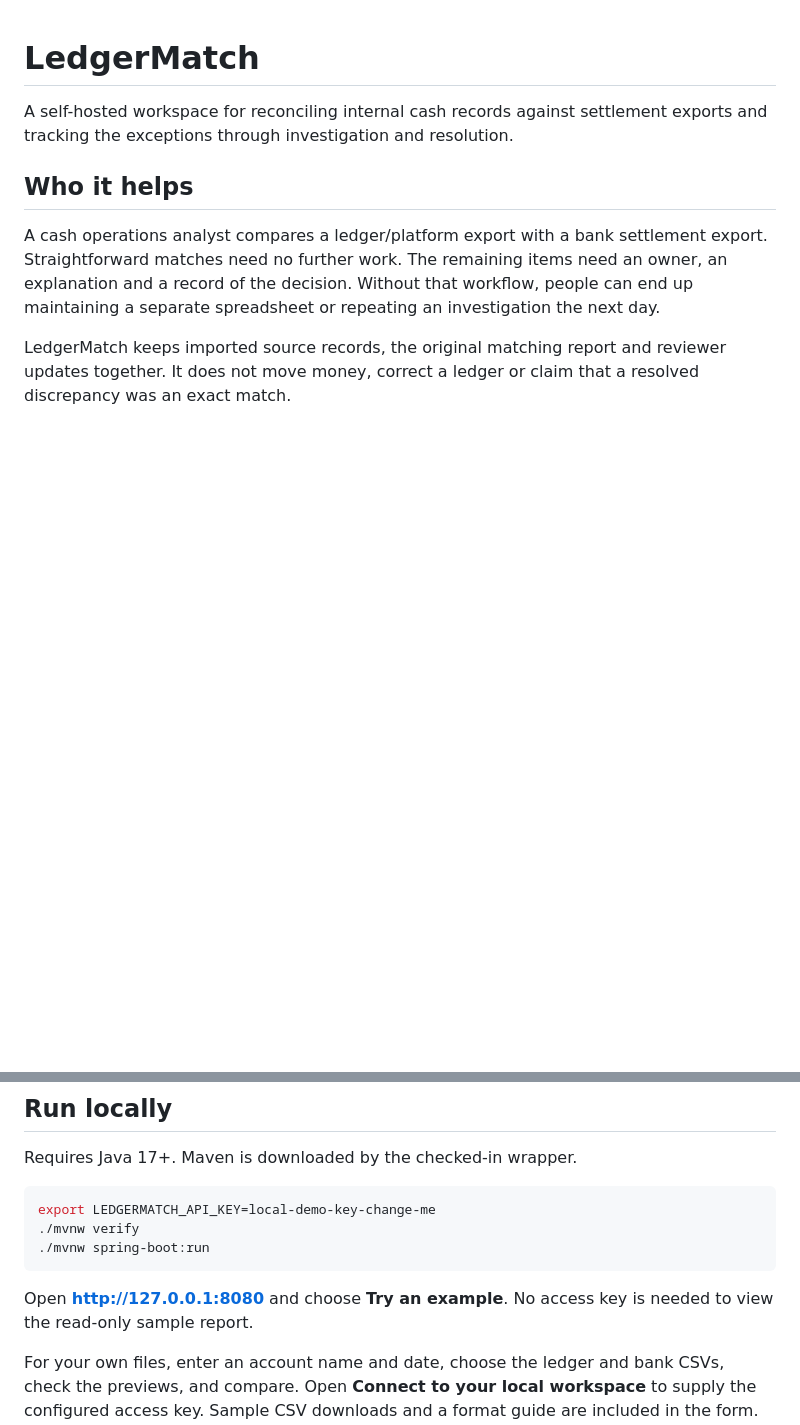
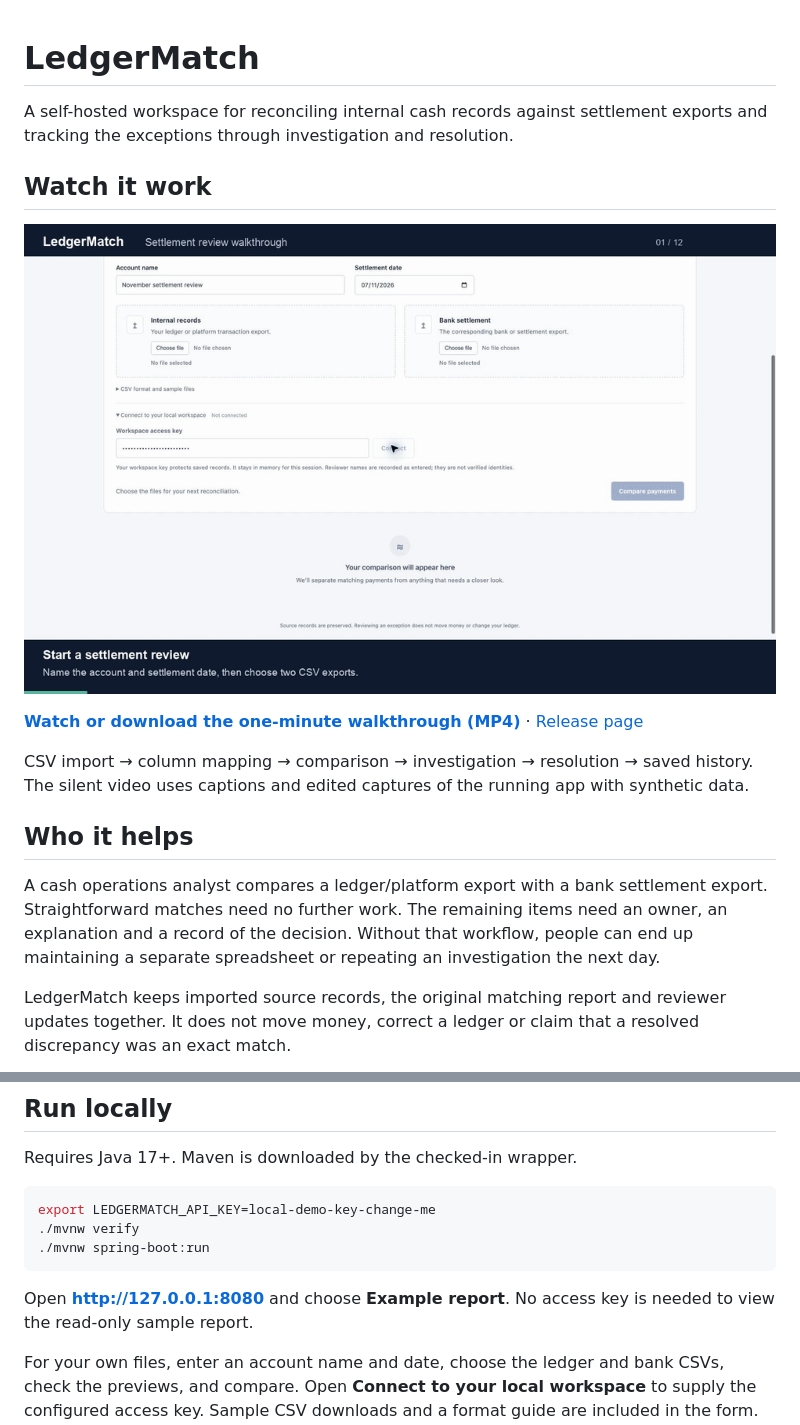
Before and after one commit to LaithAbuhannun/ledgermatch, a Markdown page: README.md, 2 parts joined by grey strips. Rendered like a GitHub page; pictures changed too: docs/walkthrough.gif (added); blank space fills up the shorter version.

Commit message:
Add captioned workflow video and animated README preview

````diff
--- a/README.md
+++ b/README.md
@@ -1,6 +1,14 @@
 # LedgerMatch
 
 A self-hosted workspace for reconciling internal cash records against settlement exports and tracking the exceptions through investigation and resolution.
+
+## Watch it work
+
+[![LedgerMatch workflow preview](docs/walkthrough.gif)](https://github.com/LaithAbuhannun/ledgermatch/releases/download/walkthrough-v1/ledgermatch-walkthrough.mp4)
+
+**[Watch or download the one-minute walkthrough (MP4)](https://github.com/LaithAbuhannun/ledgermatch/releases/download/walkthrough-v1/ledgermatch-walkthrough.mp4)** · [Release page](https://github.com/LaithAbuhannun/ledgermatch/releases/tag/walkthrough-v1)
+
+CSV import → column mapping → comparison → investigation → resolution → saved history. The silent video uses captions and edited captures of the running app with synthetic data.
 
 ## Who it helps
 
@@ -37,7 +45,7 @@ export LEDGERMATCH_API_KEY=local-demo-key-change-me
 ./mvnw spring-boot:run
 ```
 
-Open **http://127.0.0.1:8080** and choose **Try an example**. No access key is needed to view the read-only sample report.
+Open **http://127.0.0.1:8080** and choose **Example report**. No access key is needed to view the read-only sample report.
 
 For your own files, enter an account name and date, choose the ledger and bank CSVs, check the previews, and compare. Open **Connect to your local workspace** to supply the configured access key. Sample CSV downloads and a format guide are included in the form. Results support search, issue filters, payment details and CSV export.
 
````
